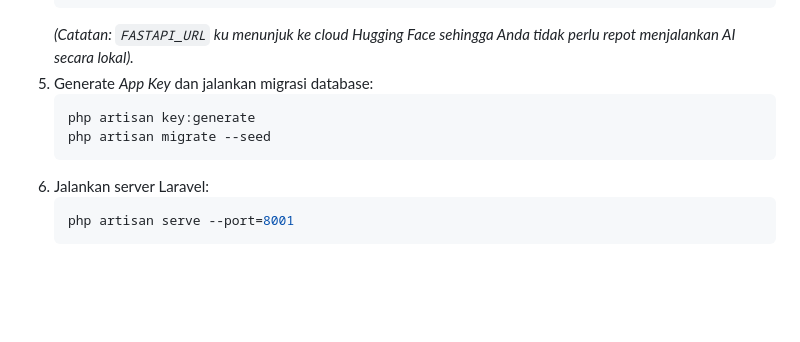
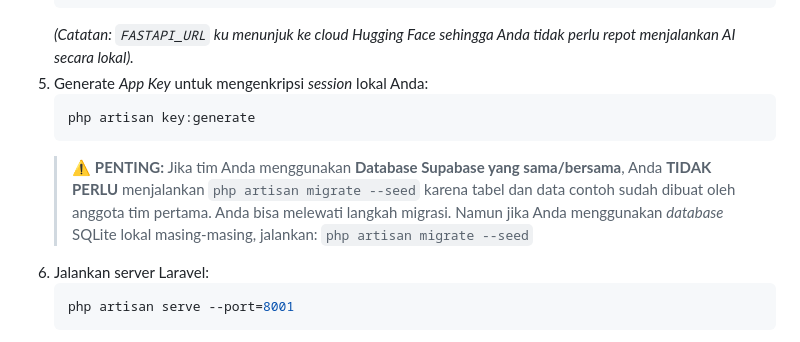
Before and after one commit to Fawwzrf/emotext-crm, a Markdown page: SETUP_GUIDE.md, the part around the change. GitHub-like rendering; blank space fills up the shorter version.

Commit message:
docs: update setup guide to clarify conditional database migration steps

````diff
--- a/SETUP_GUIDE.md
+++ b/SETUP_GUIDE.md
@@ -45,11 +45,12 @@ cd Emotext-CRM
    INTERNAL_API_KEY=emotext_secret_internal_key_2026
    ```
    *(Catatan: `FASTAPI_URL` ku menunjuk ke cloud Hugging Face sehingga Anda tidak perlu repot menjalankan AI secara lokal).*
-5. Generate *App Key* dan jalankan migrasi database:
+5. Generate *App Key* untuk mengenkripsi *session* lokal Anda:
    ```bash
    php artisan key:generate
-   php artisan migrate --seed
    ```
+   > ⚠️ **PENTING:** Jika tim Anda menggunakan **Database Supabase yang sama/bersama**, Anda **TIDAK PERLU** menjalankan `php artisan migrate --seed` karena tabel dan data contoh sudah dibuat oleh anggota tim pertama. Anda bisa melewati langkah migrasi. Namun jika Anda menggunakan *database* SQLite lokal masing-masing, jalankan:
+   > `php artisan migrate --seed`
 6. Jalankan server Laravel:
    ```bash
    php artisan serve --port=8001
````
